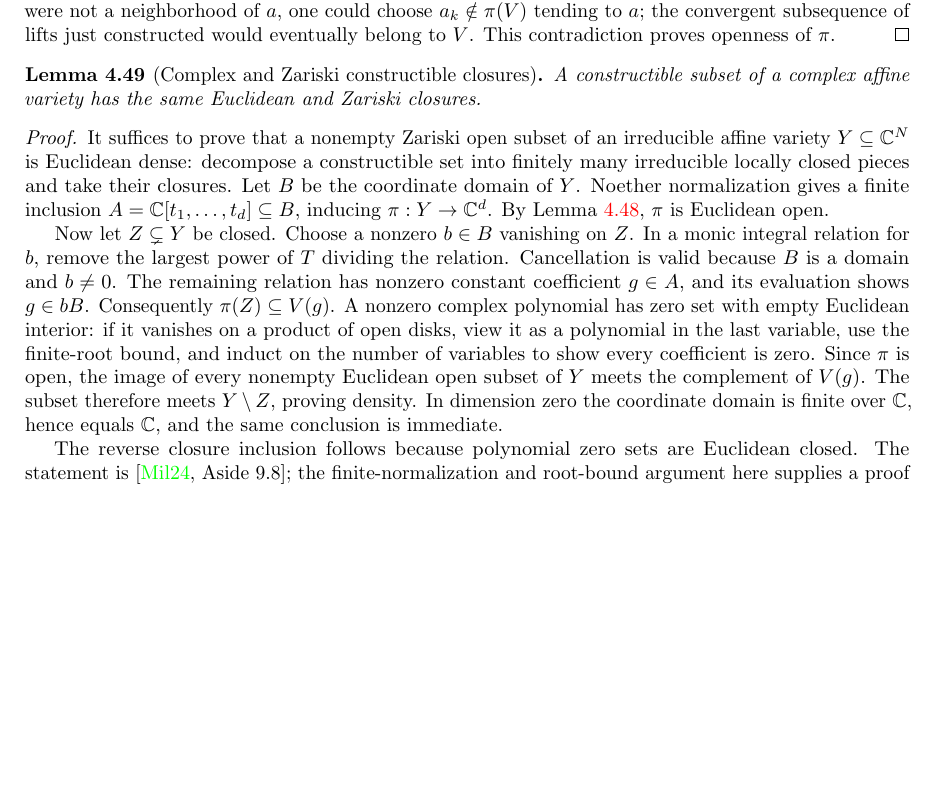
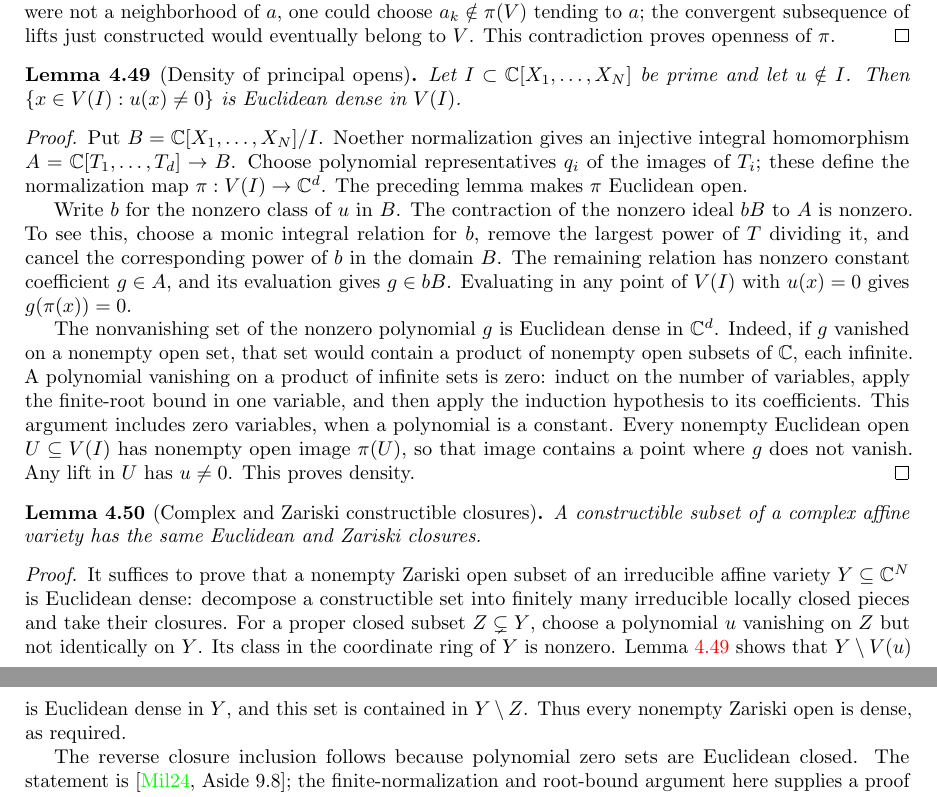
Before and after one commit to YijunYuan/AdelicBostConjecture, a LaTeX thesis (blueprint/src/web.tex, which reads blueprint/src/complex_closure.tex): part of page 68 of 71 before the commit and two parts of pages 68 and 69 of 72 after it, the two joined at a grey line, cut so that both start at the same text, the shorter picture padded with empty space. Compiled offline with pdfLaTeX.

Commit message:
Prove Euclidean density of complex principal opens
Summary: Construct polynomial normalization and prove principal-open density; 3337 jobs and 28 foundational-only probes; independent mathematical/honesty review accepted.
Archon-Commit: agent
Archon-Run: 0007
Archon-Role: horizon
Archon-Session: 0002-horizon-BOST-CLOSURE
Archon-Task: BOST-CLOSURE
Archon-Projects: BostConjecture

```diff
--- a/blueprint/src/complex_closure.tex
+++ b/blueprint/src/complex_closure.tex
@@ -238,9 +238,43 @@
 proves openness of $\pi$.
 \end{proof}
 
+\begin{lemma}[Density of principal opens]
+\label{lem:complex-closure-principal-density}
+\uses{lem:complex-closure-normalization-open}
+\lean{BostConjecture.InvariantTheory.dense_principalOpen_zeroLocus}\leanok
+Let $I\subset\mathbb C[X_1,\ldots,X_N]$ be prime and let $u\notin I$.
+Then $\{x\in V(I):u(x)\ne0\}$ is Euclidean dense in $V(I)$.
+\end{lemma}
+\begin{proof}
+Put $B=\mathbb C[X_1,\ldots,X_N]/I$. Noether normalization gives an
+injective integral homomorphism $A=\mathbb C[T_1,\ldots,T_d]\to B$.
+Choose polynomial representatives $q_i$ of the images of $T_i$;
+these define the normalization map $\pi:V(I)\to\mathbb C^d$.
+The preceding lemma makes $\pi$ Euclidean open.
+
+Write $b$ for the nonzero class of $u$ in $B$. The contraction of the
+nonzero ideal $bB$ to $A$ is nonzero. To see this, choose a monic integral
+relation for $b$, remove the largest power of $T$ dividing it, and cancel
+the corresponding power of $b$ in the domain $B$. The remaining relation
+has nonzero constant coefficient $g\in A$, and its evaluation gives
+$g\in bB$. Evaluating in any point of $V(I)$ with $u(x)=0$ gives
+$g(\pi(x))=0$.
+
+The nonvanishing set of the nonzero polynomial $g$ is Euclidean dense
+in $\mathbb C^d$. Indeed, if $g$ vanished on a nonempty open set,
+that set would contain a product of nonempty open subsets of $\mathbb C$,
+each infinite. A polynomial vanishing on a product of infinite sets is
+zero: induct on the number of variables, apply the finite-root bound in
+one variable, and then apply the induction hypothesis to its coefficients.
+This argument includes zero variables, when a polynomial is a constant.
+Every nonempty Euclidean open $U\subseteq V(I)$ has nonempty open image
+$\pi(U)$, so that image contains a point where $g$ does not vanish.
+Any lift in $U$ has $u\ne0$. This proves density.
+\end{proof}
+
 \begin{lemma}[Complex and Zariski constructible closures]
 \label{lem:balanced-constructible-closure}
-\uses{lem:complex-closure-normalization-open,lem:complex-closure-coordinates}
+\uses{lem:complex-closure-principal-density,lem:complex-closure-coordinates}
 \source{milne-algebraic-geometry:page-0201}\notready
 A constructible subset of a complex affine variety has the same
 Euclidean and Zariski closures.
@@ -249,25 +283,12 @@
 It suffices to prove that a nonempty Zariski open subset of an
 irreducible affine variety $Y\subseteq\mathbb C^N$ is Euclidean dense:
 decompose a constructible set into finitely many irreducible locally closed
-pieces and take their closures. Let $B$ be the coordinate domain of $Y$.
-Noether normalization gives a finite inclusion
-$A=\mathbb C[t_1,\ldots,t_d]\subseteq B$, inducing
-$\pi:Y\to\mathbb C^d$. By Lemma~\ref{lem:complex-closure-normalization-open}, $\pi$ is Euclidean open.
-
-Now let $Z\subsetneq Y$ be closed. Choose a nonzero $b\in B$ vanishing
-on $Z$. In a monic integral relation for $b$, remove the largest power
-of $T$ dividing the relation. Cancellation is valid because $B$ is a
-domain and $b\ne0$. The remaining relation has nonzero constant
-coefficient $g\in A$, and its evaluation shows $g\in bB$. Consequently
-$\pi(Z)\subseteq V(g)$. A nonzero complex polynomial has zero set with
-empty Euclidean interior: if it vanishes on a product of open disks,
-view it as a polynomial in the last variable, use the finite-root
-bound, and induct on the number of variables to show every coefficient
-is zero. Since $\pi$ is open, the image of every nonempty Euclidean
-open subset of $Y$ meets the complement of $V(g)$. The subset therefore
-meets $Y\setminus Z$, proving density. In dimension zero the coordinate
-domain is finite over $\mathbb C$, hence equals $\mathbb C$, and the
-same conclusion is immediate.
+pieces and take their closures. For a proper closed subset $Z\subsetneq Y$, choose a polynomial $u$
+vanishing on $Z$ but not identically on $Y$. Its class in the
+coordinate ring of $Y$ is nonzero. Lemma~\ref{lem:complex-closure-principal-density}
+shows that $Y\setminus V(u)$ is Euclidean dense in $Y$, and this set is
+contained in $Y\setminus Z$. Thus every nonempty Zariski open is dense,
+as required.
 
 The reverse closure inclusion follows because polynomial zero sets are
 Euclidean closed. The statement is
```
Also changed, not shown: verification/COMPLEX_CLOSURE.md (+27 -1 lines), 2 other files.
